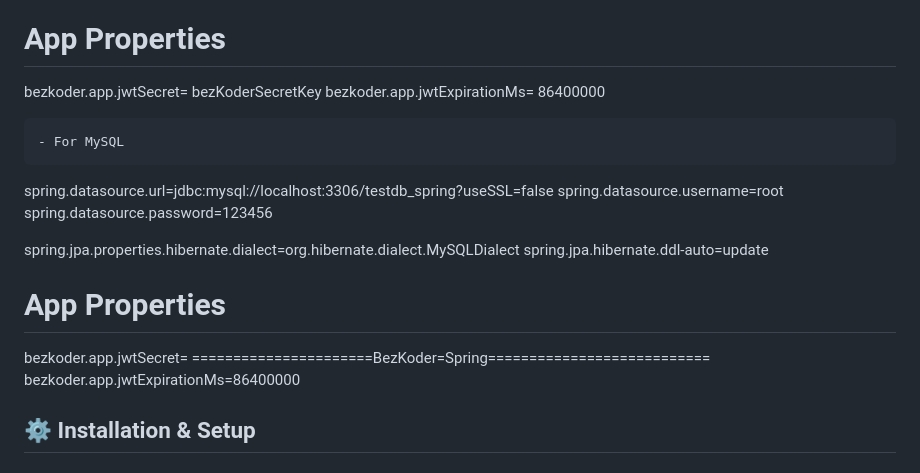
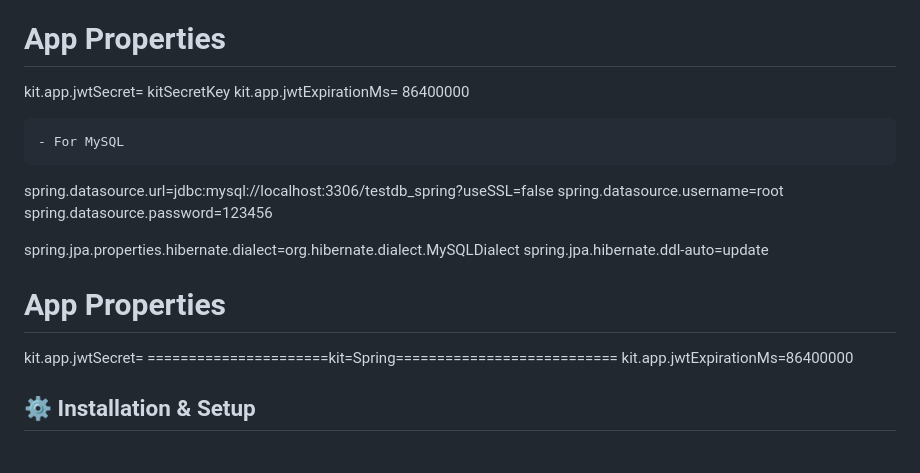
Before and after one commit to Kithru/Research_Tracker, a Markdown page: README.md, the part around the change. GitHub-like rendering.

````diff
--- a/README.md
+++ b/README.md
@@ -74,8 +74,8 @@ spring.jpa.properties.hibernate.dialect= org.hibernate.dialect.PostgreSQLDialect
 spring.jpa.hibernate.ddl-auto= update
 
 # App Properties
-bezkoder.app.jwtSecret= bezKoderSecretKey
-bezkoder.app.jwtExpirationMs= 86400000
+kit.app.jwtSecret= kitSecretKey
+kit.app.jwtExpirationMs= 86400000
 ```
 - For MySQL
 ```
@@ -87,8 +87,8 @@ spring.jpa.properties.hibernate.dialect=org.hibernate.dialect.MySQLDialect
 spring.jpa.hibernate.ddl-auto=update
 
 # App Properties
-bezkoder.app.jwtSecret= ======================BezKoder=Spring===========================
-bezkoder.app.jwtExpirationMs=86400000
+kit.app.jwtSecret= ======================kit=Spring===========================
+kit.app.jwtExpirationMs=86400000
 
 
 ## ⚙️ Installation & Setup
````
